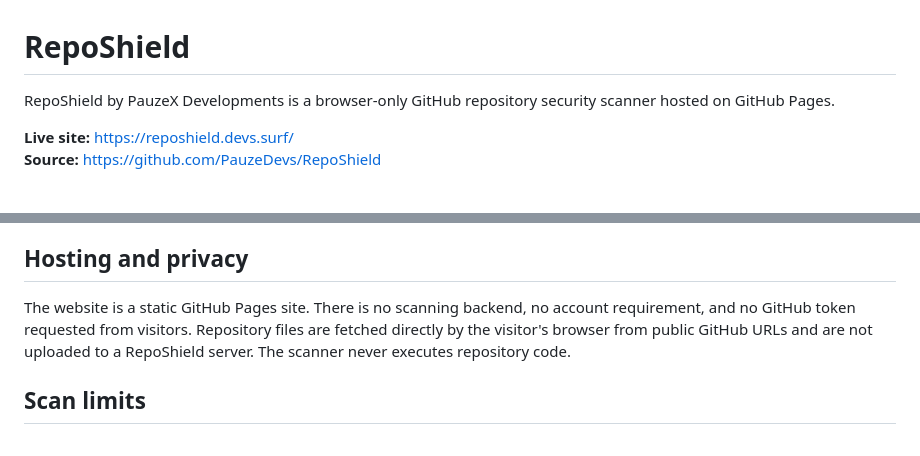
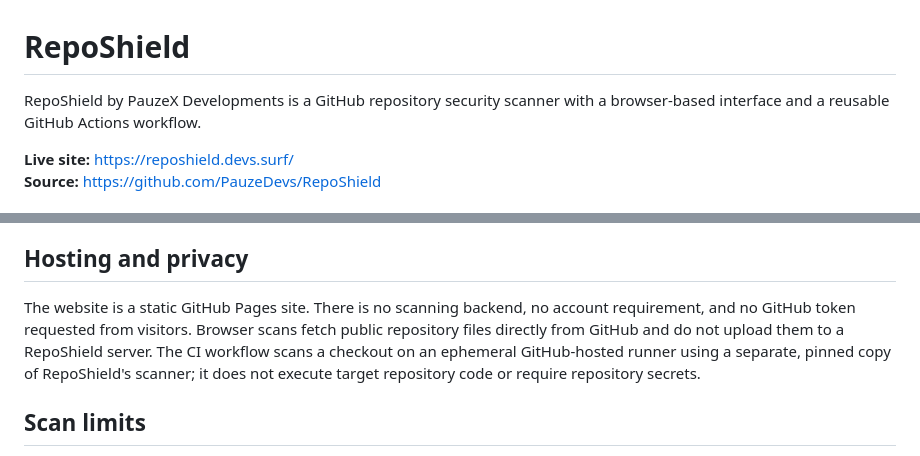
Before and after one commit to PauzeDevs/RepoShield, a Markdown page: README.md, 2 parts joined by grey strips. Drawn GitHub-style.

Commit message:
(docs): document reusable GitHub Actions integration

```diff
--- a/README.md
+++ b/README.md
@@ -1,6 +1,6 @@
 # RepoShield
 
-RepoShield by PauzeX Developments is a browser-only GitHub repository security scanner hosted on GitHub Pages.
+RepoShield by PauzeX Developments is a GitHub repository security scanner with a browser-based interface and a reusable GitHub Actions workflow.
 
 **Live site:** https://reposhield.devs.surf/
 **Source:** https://github.com/PauzeDevs/RepoShield
@@ -15,7 +15,7 @@ RepoShield by PauzeX Developments is a browser-only GitHub repository security s
 
 ## Hosting and privacy
 
-The website is a static GitHub Pages site. There is no scanning backend, no account requirement, and no GitHub token requested from visitors. Repository files are fetched directly by the visitor's browser from public GitHub URLs and are not uploaded to a RepoShield server. The scanner never executes repository code.
+The website is a static GitHub Pages site. There is no scanning backend, no account requirement, and no GitHub token requested from visitors. Browser scans fetch public repository files directly from GitHub and do not upload them to a RepoShield server. The CI workflow scans a checkout on an ephemeral GitHub-hosted runner using a separate, pinned copy of RepoShield's scanner; it does not execute target repository code or require repository secrets.
 
 ## Scan limits
 
```
